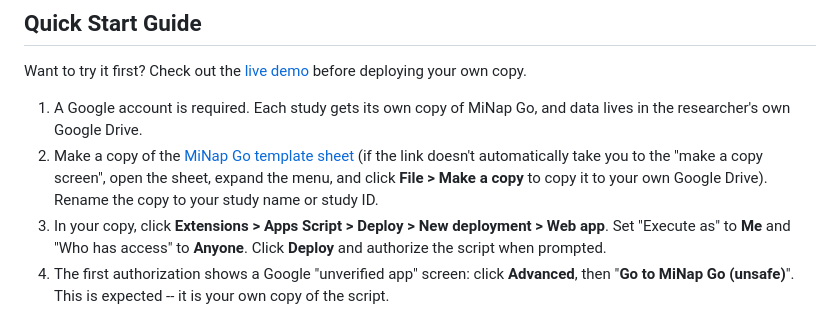
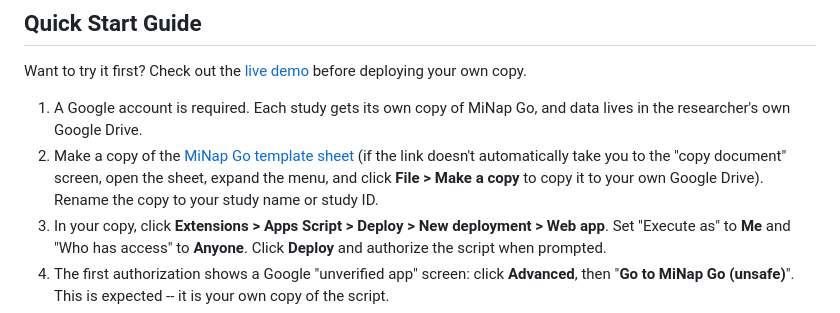
Before and after one commit to DepressionCenter/MiNap-Go, a Markdown page: README.md, the part around the change. GitHub-like rendering.

Commit message:
Update README.md
Fixed name of copy screen.

```diff
--- a/README.md
+++ b/README.md
@@ -37,7 +37,7 @@ MiNap Go is a browser-based sleep diary: participants tap Sleep and Wake, and ea
 Want to try it first? Check out the [live demo](https://code.depressioncenter.org/MiNap-Go) before deploying your own copy.
 
 1. A Google account is required. Each study gets its own copy of MiNap Go, and data lives in the researcher's own Google Drive.
-2. Make a copy of the [MiNap Go template sheet](https://docs.google.com/spreadsheets/d/1oygo0kEPhFN6bKEcw8wE7RhUb_JM3K7jTiy6z6Hv8rg/copy) (if the link doesn't automatically take you to the "make a copy screen", open the sheet, expand the menu, and click **File > Make a copy** to copy it to your own Google Drive). Rename the copy to your study name or study ID.
+2. Make a copy of the [MiNap Go template sheet](https://docs.google.com/spreadsheets/d/1oygo0kEPhFN6bKEcw8wE7RhUb_JM3K7jTiy6z6Hv8rg/copy) (if the link doesn't automatically take you to the "copy document" screen, open the sheet, expand the menu, and click **File > Make a copy** to copy it to your own Google Drive). Rename the copy to your study name or study ID.
 3. In your copy, click **Extensions > Apps Script > Deploy > New deployment > Web app**. Set "Execute as" to **Me** and "Who has access" to **Anyone**. Click **Deploy** and authorize the script when prompted.
 4. The first authorization shows a Google "unverified app" screen: click **Advanced**, then "**Go to MiNap Go (unsafe)**". This is expected -- it is your own copy of the script.
 5. Once deployed, you will be given the URL for your new web app. Open that URL once. A **Setup** tab appears in the Sheet with three columns: the web app URL, your Active Study ID, and your Active Participant IDs. Also copy that URL somewhere safe as a backup.
```
